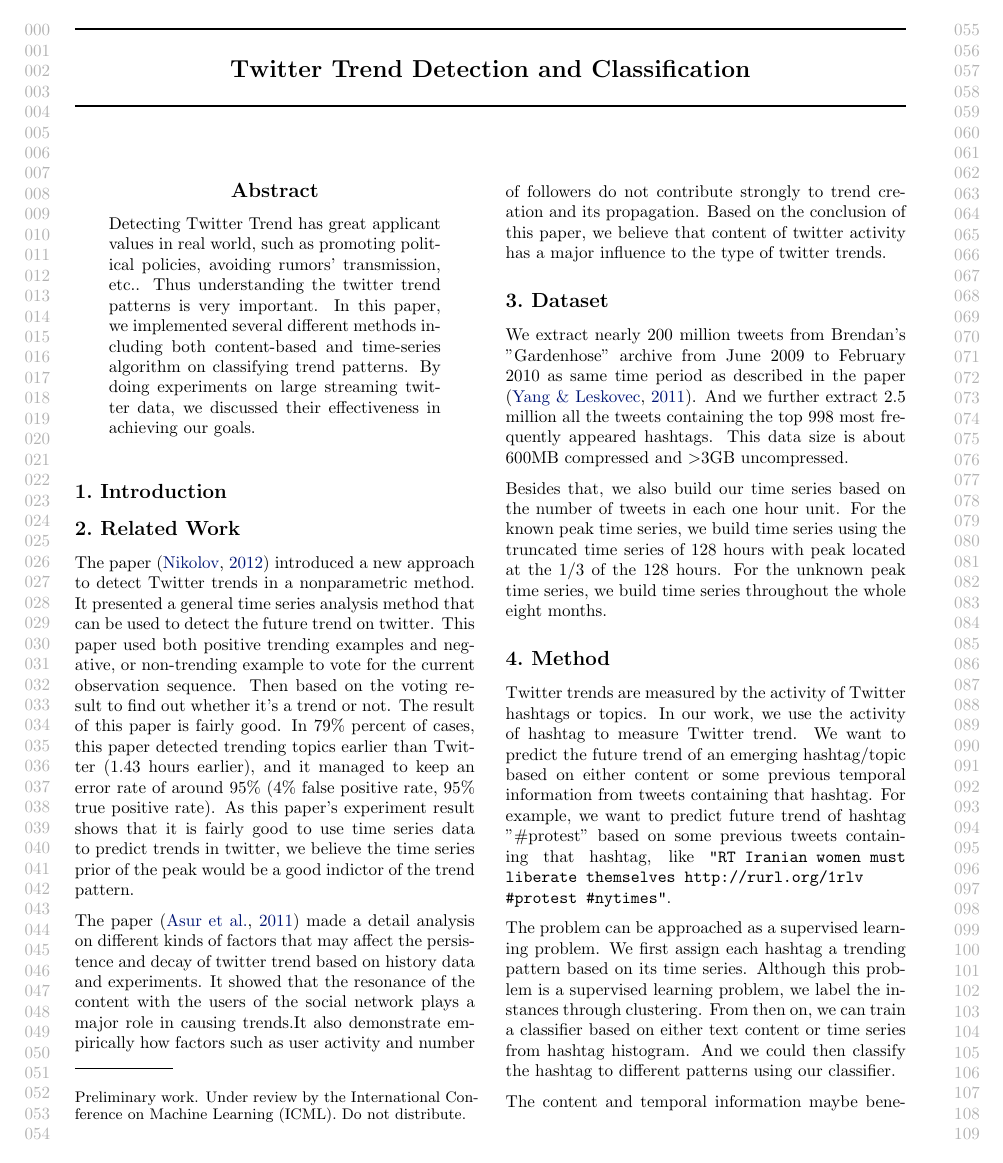
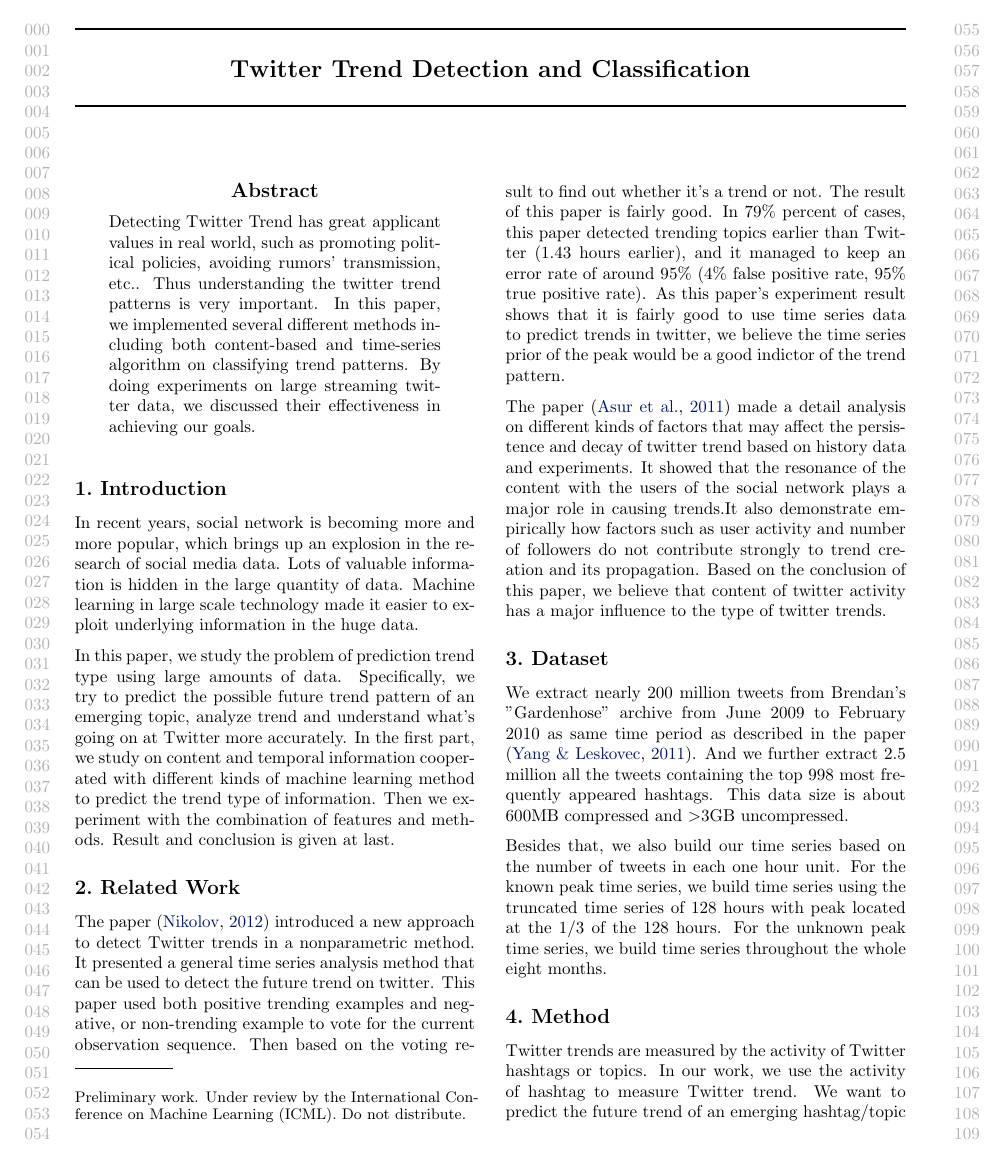
Before and after one commit to zyli5313/TwitterTrendPrediction, a LaTeX problem sheet (writeup/example_paper.tex): page 1 of 10. The pictures show the PDF file writeup/example_paper.pdf that the author committed with the source.

Commit message:
add introduction and conclusion.

```diff
--- a/writeup/example_paper.tex
+++ b/writeup/example_paper.tex
@@ -72,6 +72,9 @@ Detecting Twitter Trend has great applicant values in real world, such as promot
 \end{abstract}
 
 \section{Introduction}
+In recent years, social network is becoming more and more popular, which brings up an explosion in the research of social media data. Lots of valuable information is hidden in the large quantity of data. Machine learning in large scale technology made it easier to exploit underlying information in the huge data.
+
+In this paper, we study the problem of prediction trend type using large amounts of data. Specifically, we try to predict the possible future trend pattern of an emerging topic, analyze trend and understand what's going on at Twitter more accurately. In the first part, we study on content and temporal information cooperated with different kinds of machine learning method to predict the trend type of information. Then we experiment with the combination of features and methods. Result and conclusion is given at last.
 \label{submission}
 
 
@@ -273,4 +276,3 @@ This indicates that with a better trend detection algorithm, we can use the real
 
 
 \section{Conclusion}
-Tweet content has a big connection with tweet trend patterns. But the key information for this is difficult to extract.
```
Also changed, not shown: writeup/example_paper.pdf, writeup/example_paper.tex (3 more changed lines), 2 other files.
